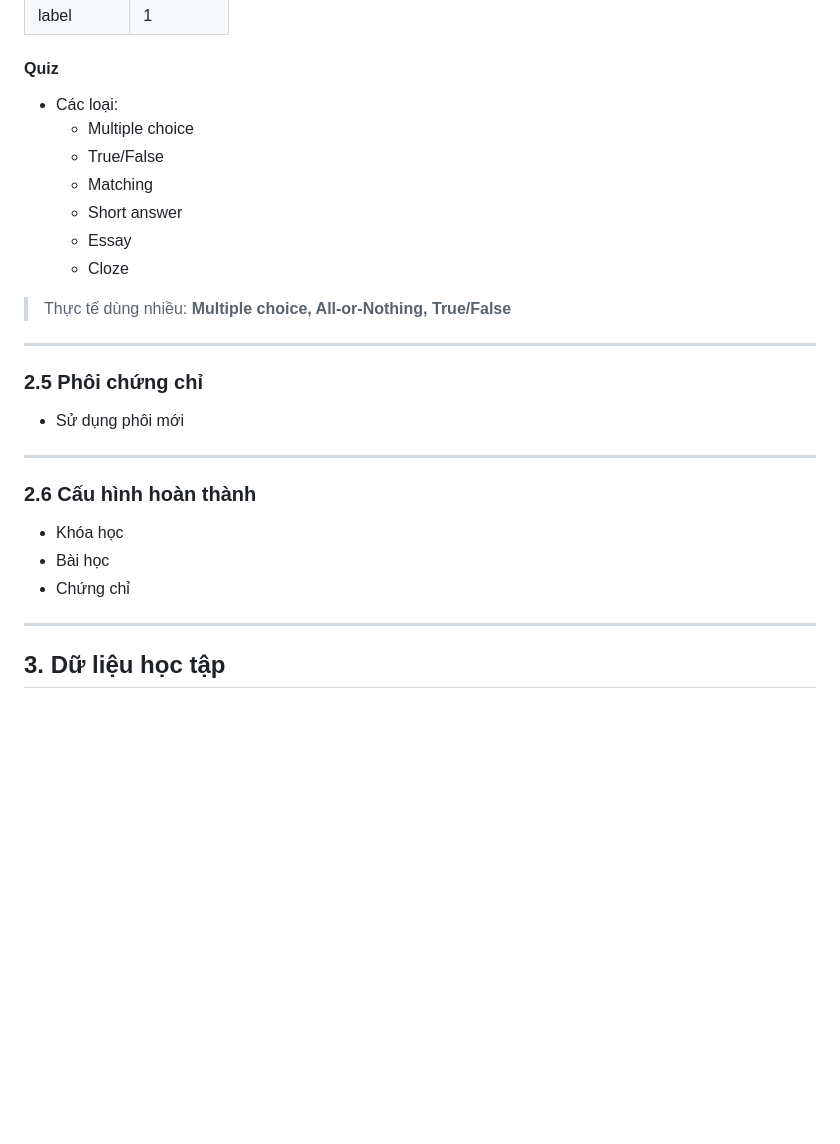
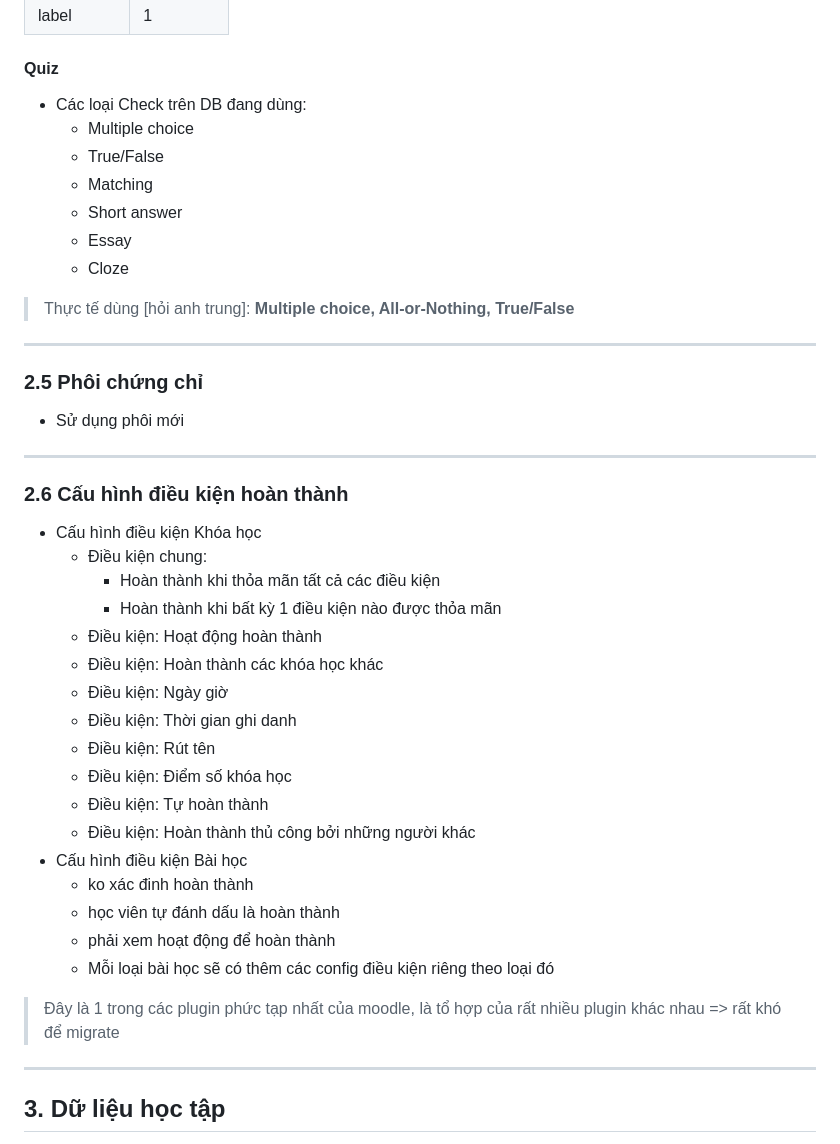
Before and after one commit to ngonguyentuanhhon/doc_public, a Markdown page: Review-Migrate-EDU.md, the part around the change. Rendered like a GitHub page; blank space fills up the shorter version.

```diff
--- a/Review-Migrate-EDU.md
+++ b/Review-Migrate-EDU.md
@@ -240,7 +240,7 @@ WHERE confirmed = '1'
 
 #### Quiz
 
-- Các loại:
+- Các loại Check trên DB đang dùng:
   - Multiple choice
   - True/False
   - Matching
@@ -248,7 +248,7 @@ WHERE confirmed = '1'
   - Essay
   - Cloze
 
-> Thực tế dùng nhiều: **Multiple choice, All-or-Nothing, True/False**
+> Thực tế dùng [hỏi anh trung]: **Multiple choice, All-or-Nothing, True/False**
 
 ---
 
@@ -258,11 +258,27 @@ WHERE confirmed = '1'
 
 ---
 
-### 2.6 Cấu hình hoàn thành
+### 2.6 Cấu hình điều kiện hoàn thành
 
-- Khóa học
-- Bài học
-- Chứng chỉ
+- Cấu hình điều kiện Khóa học
+  - Điều kiện chung:
+    - Hoàn thành khi thỏa mãn tất cả các điều kiện
+    - Hoàn thành khi bất kỳ 1 điều kiện nào được thỏa mãn
+  - Điều kiện: Hoạt động hoàn thành
+  - Điều kiện: Hoàn thành các khóa học khác
+  - Điều kiện: Ngày giờ
+  - Điều kiện: Thời gian ghi danh
+  - Điều kiện: Rút tên
+  - Điều kiện: Điểm số khóa học
+  - Điều kiện: Tự hoàn thành
+  - Điều kiện: Hoàn thành thủ công bởi những người khác
+- Cấu hình điều kiện Bài học
+  - ko xác đinh hoàn thành
+  - học viên tự đánh dấu là hoàn thành
+  - phải xem hoạt động để hoàn thành
+  - Mỗi loại bài học sẽ có thêm các config điều kiện riêng theo loại đó
+
+> Đây là 1 trong các plugin phức tạp nhất của moodle, là tổ hợp của rất nhiều plugin khác nhau => rất khó để migrate
 
 ---
 
```
